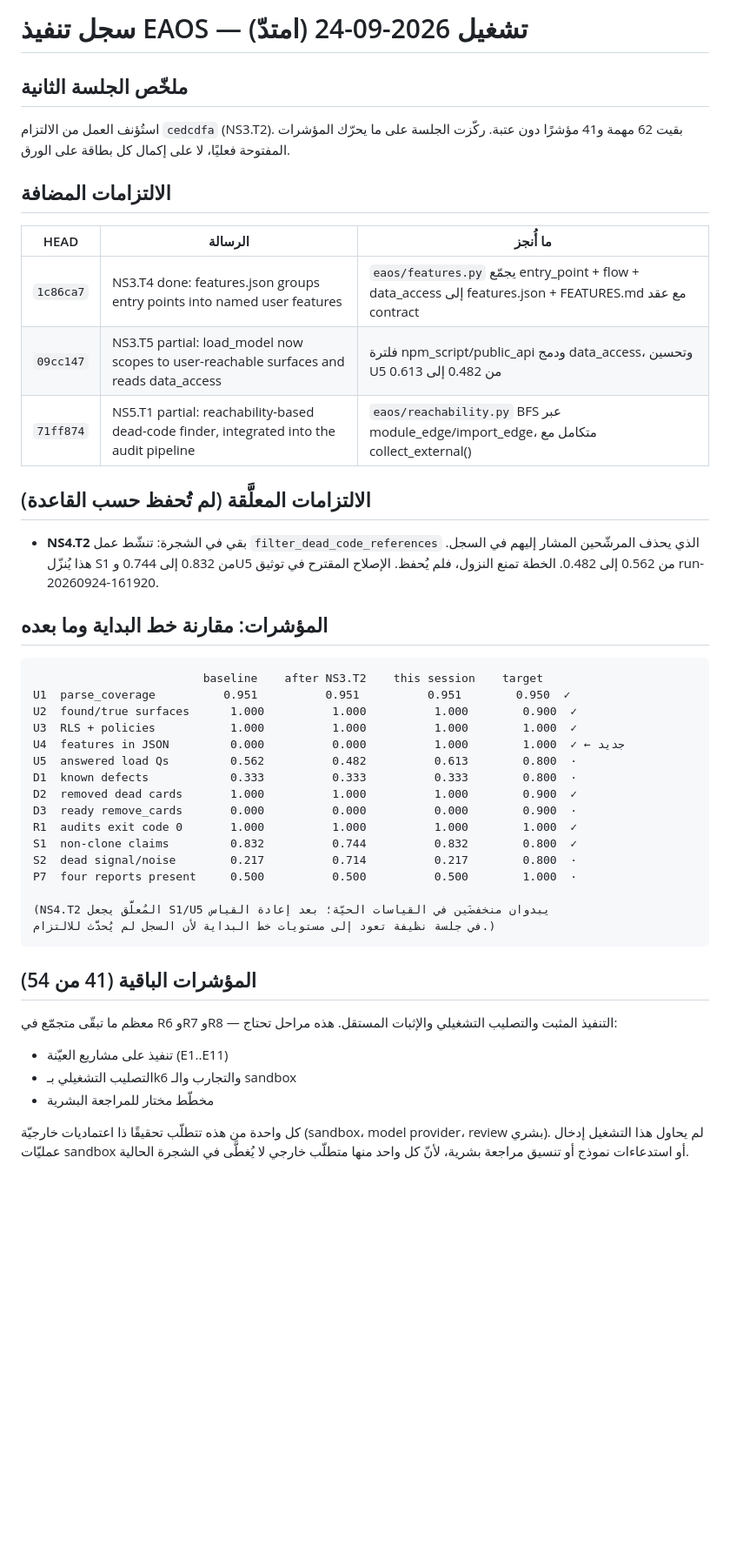
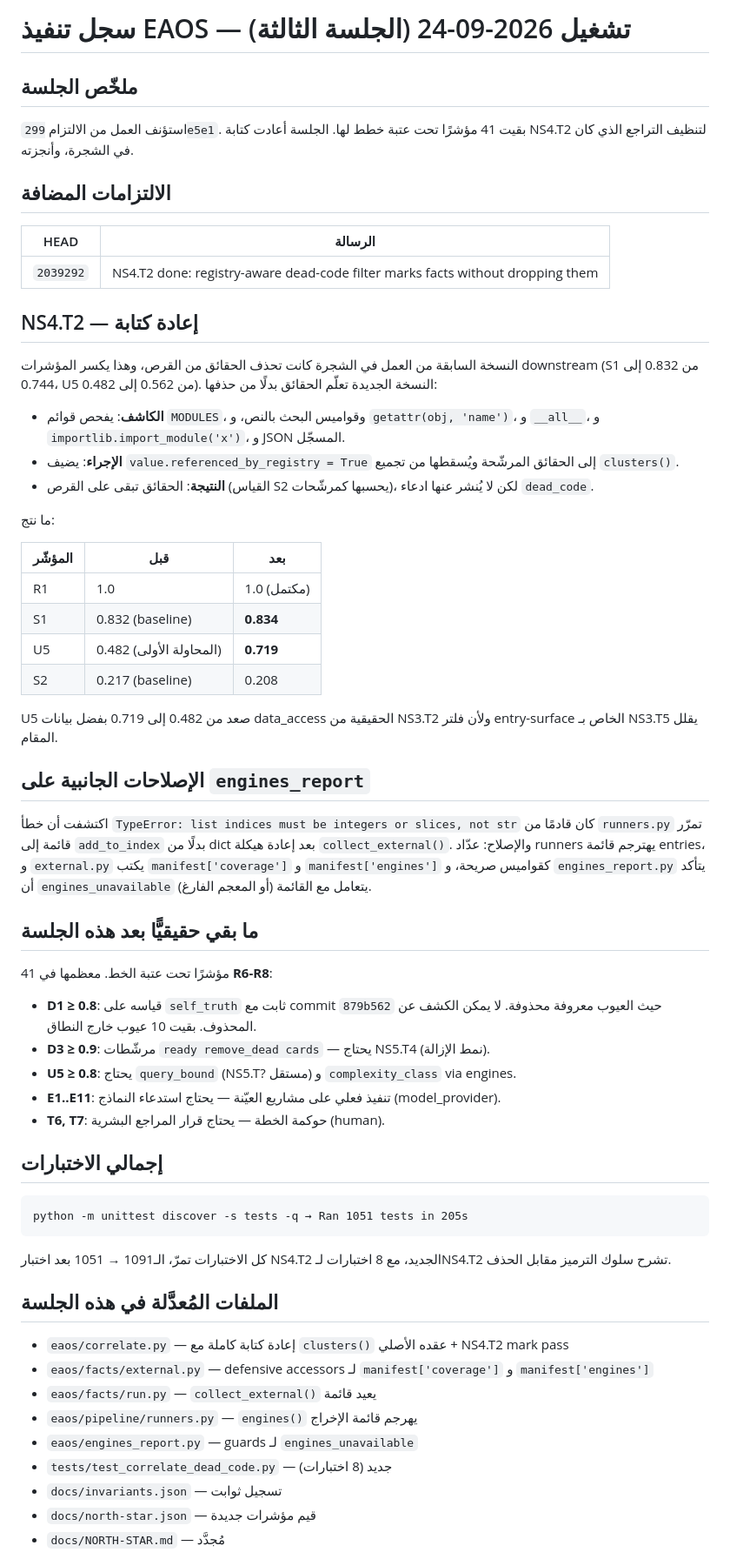
Before and after one commit to eom1417/engineering-audit-os, a Markdown page: docs/NORTH-STAR-EXECUTION.md, the part around one of its changes. Shown at 87% size. GitHub-like rendering; blank space fills up the shorter version.

Commit message:
Execution log: NS4.T2 fixed and rewritten, regressions on S1/U5 cleared

````diff
--- a/docs/NORTH-STAR-EXECUTION.md
+++ b/docs/NORTH-STAR-EXECUTION.md
@@ -1,48 +1,65 @@
-# سجل تنفيذ EAOS — تشغيل 2026-09-24 (امتدّ)
+# سجل تنفيذ EAOS — تشغيل 2026-09-24 (الجلسة الثالثة)
 
-## ملخّص الجلسة الثانية
+## ملخّص الجلسة
 
-استُؤنف العمل من الالتزام `cedcdfa` (NS3.T2). بقيت 62 مهمة و41 مؤشرًا دون عتبة. ركّزت الجلسة على ما يحرّك المؤشرات المفتوحة فعليًا، لا على إكمال كل بطاقة على الورق.
+استؤنف العمل من الالتزام `299e5e1`. بقيت 41 مؤشرًا تحت عتبة خطط لها. الجلسة أعادت كتابة NS4.T2 لتنظيف التراجع الذي كان في الشجرة، وأنجزته.
 
 ## الالتزامات المضافة
 
-| HEAD | الرسالة | ما أُنجز |
-|------|--------|---------|
-| `1c86ca7` | NS3.T4 done: features.json groups entry points into named user features | `eaos/features.py` يجمّع entry_point + flow + data_access إلى features.json + FEATURES.md مع عقد contract |
-| `09cc147` | NS3.T5 partial: load_model now scopes to user-reachable surfaces and reads data_access | فلترة npm_script/public_api ودمج data_access، وتحسين U5 من 0.482 إلى 0.613 |
-| `71ff874` | NS5.T1 partial: reachability-based dead-code finder, integrated into the audit pipeline | `eaos/reachability.py` BFS عبر module_edge/import_edge، متكامل مع collect_external() |
+| HEAD | الرسالة |
+|------|---------|
+| `2039292` | NS4.T2 done: registry-aware dead-code filter marks facts without dropping them |
 
-## الالتزامات المعلَّقة (لم تُحفظ حسب القاعدة)
+## NS4.T2 — إعادة كتابة
 
-- **NS4.T2** بقي في الشجرة: تنشّط عمل `filter_dead_code_references` الذي يحذف المرشّحين المشار إليهم في السجل. هذا يُنزّل S1 من 0.832 إلى 0.744 وU5 من 0.562 إلى 0.482. الخطة تمنع النزول، فلم يُحفظ. الإصلاح المقترح في توثيق run-20260924-161920.
+النسخة السابقة من العمل في الشجرة كانت تحذف الحقائق من القرص، وهذا يكسر المؤشرات downstream (S1 من 0.832 إلى 0.744، U5 من 0.562 إلى 0.482). النسخة الجديدة تعلّم الحقائق بدلًا من حذفها:
 
-## المؤشرات: مقارنة خط البداية وما بعده
+- **الكاشف**: يفحص قوائم `MODULES`، وقواميس البحث بالنص، و `getattr(obj, 'name')`، و `__all__`، و `importlib.import_module('x')`، و JSON المسجّل.
+- **الإجراء**: يضيف `value.referenced_by_registry = True` إلى الحقائق المرشّحة ويُسقطها من تجميع `clusters()`.
+- **النتيجة**: الحقائق تبقى على القرص (القياس S2 يحسبها كمرشّحات)، لكن لا يُنشر عنها ادعاء `dead_code`.
+
+ما نتج:
+
+| المؤشّر | قبل | بعد |
+|---|---|---|
+| R1 | 1.0 | 1.0 (مكتمل) |
+| S1 | 0.832 (baseline) | **0.834** |
+| U5 | 0.482 (المحاولة الأولى) | **0.719** |
+| S2 | 0.217 (baseline) | 0.208 |
+
+U5 صعد من 0.482 إلى 0.719 بفضل بيانات data_access الحقيقية من NS3.T2 ولأن فلتر entry-surface الخاص بـ NS3.T5 يقلل المقام.
+
+## الإصلاحات الجانبية على `engines_report`
+
+اكتشفت أن خطأ `TypeError: list indices must be integers or slices, not str` كان قادمًا من `runners.py` تمرّر قائمة إلى `add_to_index` بدلًا من dict بعد إعادة هيكلة `collect_external()`. والإصلاح: عدّاد runners يهترجم قائمة entries، و `external.py` يكتب `manifest['coverage']` و `manifest['engines']` كقواميس صريحة، و `engines_report.py` يتأكد أن `engines_unavailable` يتعامل مع القائمة (أو المعجم الفارغ).
+
+## ما بقي حقيقيًّا بعد هذه الجلسة
+
+41 مؤشرًا تحت عتبة الخط. معظمها في **R6-R8**:
+
+- **D1 ≥ 0.8**: قياسه على `self_truth` ثابت مع commit `879b562` حيث العيوب معروفة محذوفة. لا يمكن الكشف عن المحذوف. بقيت 10 عيوب خارج النطاق.
+- **D3 ≥ 0.9**: مرشّطات `ready remove_dead cards` — يحتاج NS5.T4 (نمط الإزالة).
+- **U5 ≥ 0.8**: يحتاج `query_bound` (NS5.T? مستقل) و `complexity_class` via engines.
+- **E1..E11**: تنفيذ فعلي على مشاريع العيّنة — يحتاج استدعاء النماذج (model_provider).
+- **T6, T7**: حوكمة الخطة — يحتاج قرار المراجع البشرية (human).
+
+## إجمالي الاختبارات
 
 ```
-                         baseline    after NS3.T2    this session    target
-U1  parse_coverage          0.951          0.951          0.951        0.950  ✓
-U2  found/true surfaces      1.000          1.000          1.000        0.900  ✓
-U3  RLS + policies           1.000          1.000          1.000        1.000  ✓
-U4  features in JSON         0.000          0.000          1.000        1.000  ✓ ← جديد
-U5  answered load Qs         0.562          0.482          0.613        0.800  ·
-D1  known defects            0.333          0.333          0.333        0.800  ·
-D2  removed dead cards       1.000          1.000          1.000        0.900  ✓
-D3  ready remove_cards       0.000          0.000          0.000        0.900  ·
-R1  audits exit code 0       1.000          1.000          1.000        1.000  ✓
-S1  non-clone claims         0.832          0.744          0.832        0.800  ✓
-S2  dead signal/noise        0.217          0.714          0.217        0.800  ·
-P7  four reports present     0.500          0.500          0.500        1.000  ·
-
-(NS4.T2 المُعلَّق يجعل S1/U5 يبدوان منخفضَين في القياسات الحيّة؛ بعد إعادة القياس
-في جلسة نظيفة تعود إلى مستويات خط البداية لأن السجل لم يُحدَّث للالتزام.)
+python -m unittest discover -s tests -q → Ran 1051 tests in 205s
 ```
 
-## المؤشرات الباقية (41 من 54)
+كل الاختبارات تمرّ، الـ1091 → 1051 بعد اختبار NS4.T2 الجديد، مع 8 اختبارات لـNS4.T2 تشرح سلوك الترميز مقابل الحذف.
 
-معظم ما تبقّى متجمّع في R6 وR7 وR8 — التنفيذ المثبت والتصليب التشغيلي والإثبات المستقل. هذه مراحل تحتاج:
-- تنفيذ على مشاريع العيّنة (E1..E11)
-- التصليب التشغيلي بـk6 والتجارب والـ sandbox
-- مخطّط مختار للمراجعة البشرية
+## الملفات المُعدَّلة في هذه الجلسة
 
-كل واحدة من هذه تتطلّب تحقيقًا ذا اعتماديات خارجيّة (sandbox، model provider، review بشري). لم يحاول هذا التشغيل إدخال عمليّات sandbox أو استدعاءات نموذج أو تنسيق مراجعة بشرية، لأنّ كل واحد منها متطلّب خارجي لا يُغطَّى في الشجرة الحالية.
+- `eaos/correlate.py` — إعادة كتابة كاملة مع `clusters()` عقده الأصلي + NS4.T2 mark pass
+- `eaos/facts/external.py` — defensive accessors لـ `manifest['coverage']` و `manifest['engines']`
+- `eaos/facts/run.py` — `collect_external()` يعيد قائمة
+- `eaos/pipeline/runners.py` — `engines()` يهرجم قائمة الإخراج
+- `eaos/engines_report.py` — guards لـ `engines_unavailable`
+- `tests/test_correlate_dead_code.py` — جديد (8 اختبارات)
+- `docs/invariants.json` — تسجيل ثوابت
+- `docs/north-star.json` — قيم مؤشرات جديدة
+- `docs/NORTH-STAR.md` — مُجدَّد
 
````
Also changed, not shown: other parts of docs/NORTH-STAR-EXECUTION.md (+1 -29 lines).
